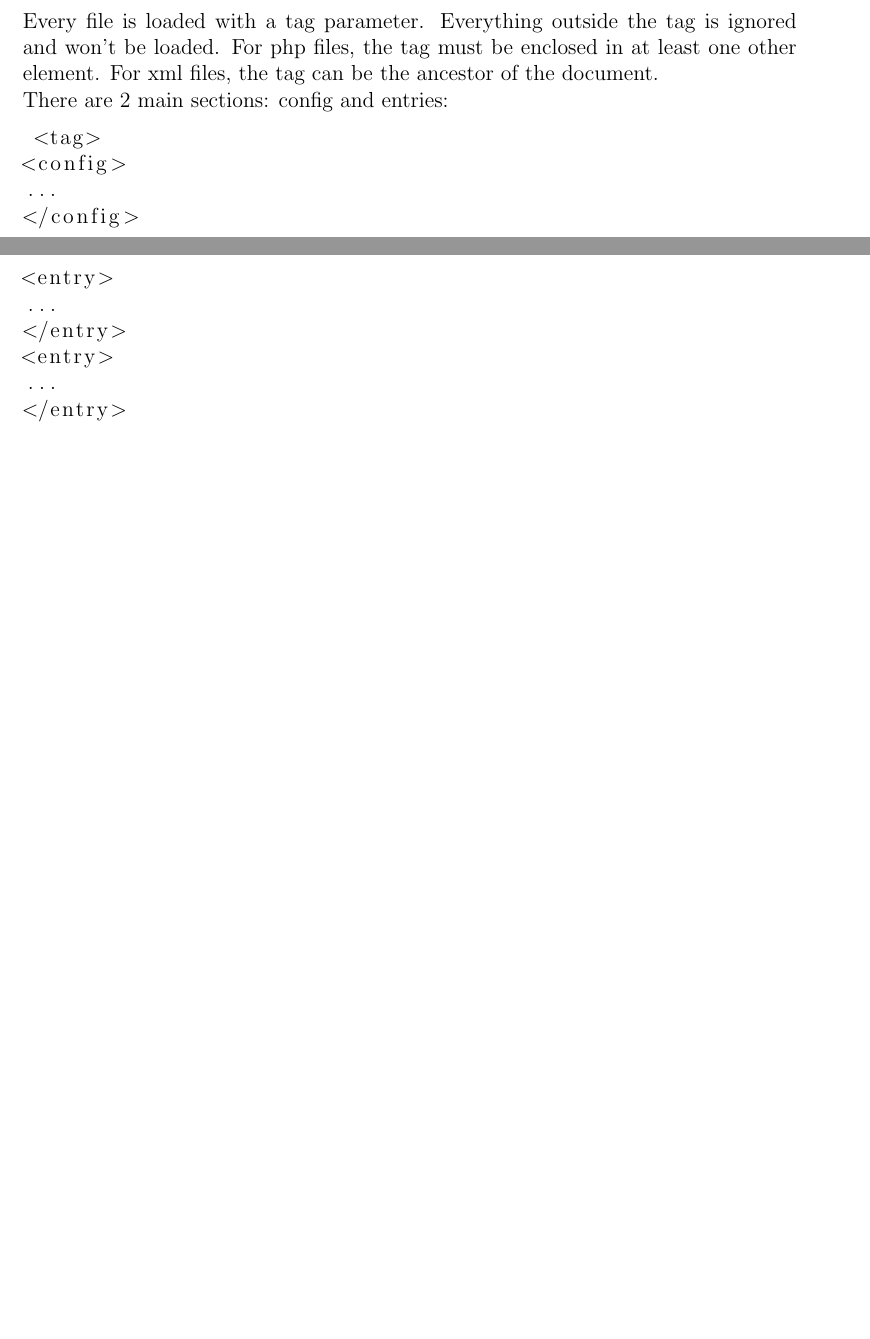
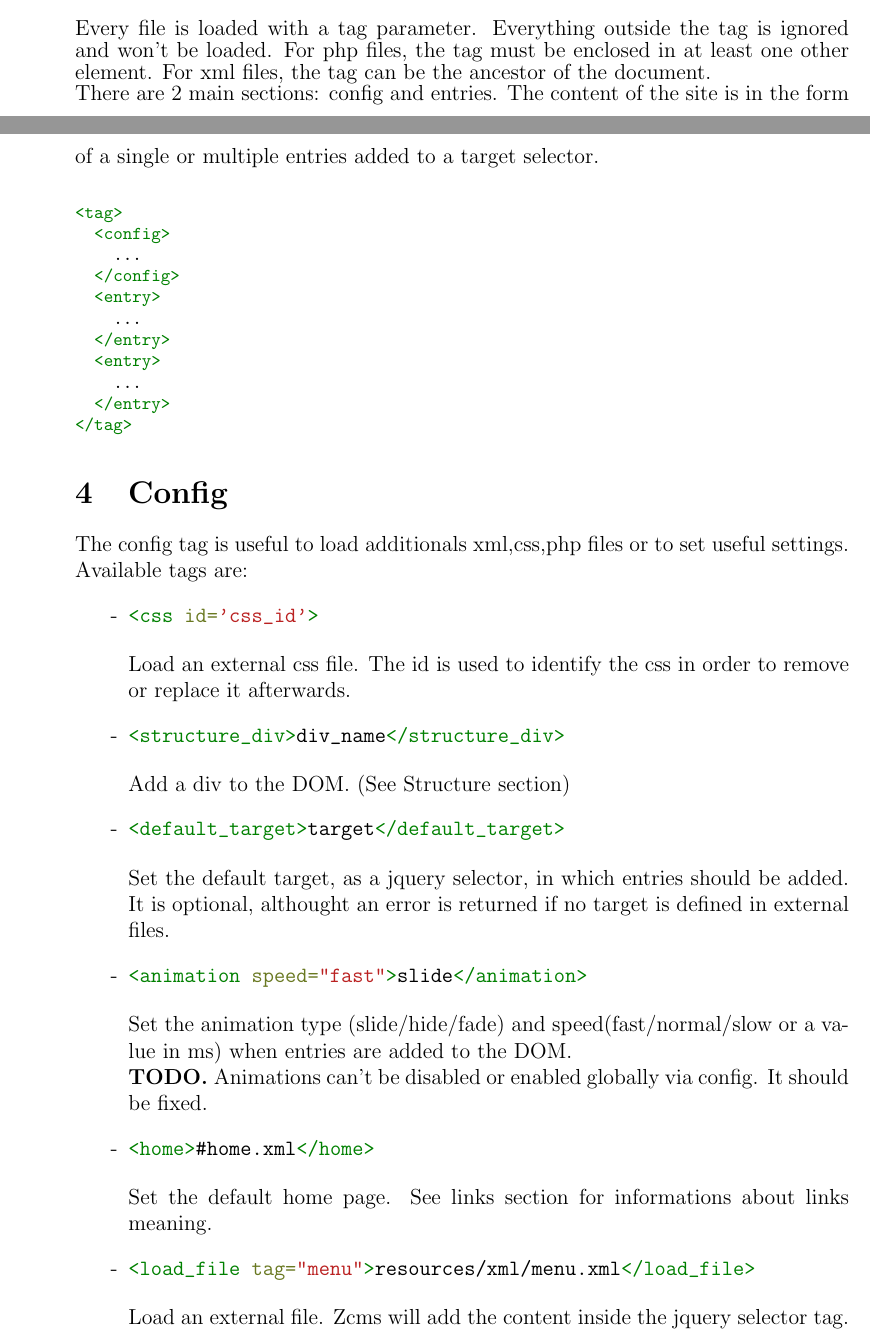
Before and after one commit to zontafil/Neilos, a LaTeX document (doc/specs.tex): two parts of pages 1 and 2 of 3, joined at a grey line, cut so that both start at the same text, the shorter picture padded with empty space. Compiled offline with pdfLaTeX.

Commit message:
Docs: added config section

```diff
--- a/doc/specs.tex
+++ b/doc/specs.tex
@@ -37,7 +49,8 @@ The first thing zcms does is loading resources/xml/config.xml, which is the main
 \section{Files Anatomy}
 Every file is loaded with a tag parameter. Everything outside the tag is ignored and won't be loaded. For php files, the tag must be enclosed in at least one other element. For xml files, the tag can be the ancestor of the document.\\
-There are 2 main sections: config and entries:
-\begin{lstlisting}
+There are 2 main sections: config and entries. The content of the site is in the form of a single or multiple entries added to a target selector.\\
+\footnotesize
+\begin{minted}{xml}
 <tag>
   <config>
     ...
@@ -48,4 +61,35 @@ There are 2 main sections: config and entries:
   <entry>
     ...
   </entry>
-\end{lstlisting}
+</tag>
+\end{minted}
+\normalsize
+\section{Config}
+The config tag is useful to load additionals xml,css,php files or to set useful settings. Available tags are:
+\begin{list}{-}{}
+\item \begin{minted}{xml}
+<css id='css_id'>
+      \end{minted}
+Load an external css file. The id is used to identify the css in order to remove or replace it afterwards.
+\item \begin{minted}{xml}
+<structure_div>div_name</structure_div>
+      \end{minted}
+Add a div to the DOM. (See Structure section)
+\item \begin{minted}{xml}
+<default_target>target</default_target>
+      \end{minted}
+Set the default target, as a jquery selector, in which entries should be added. It is optional, althought an error is returned if no target is defined in external files.
+\item \begin{minted}{xml}
+<animation speed="fast">slide</animation>
+      \end{minted}
+Set the animation type (slide/hide/fade) and speed(fast/normal/slow or a value in ms) when entries are added to the DOM.\\
+\bfseries{TODO}. \normalfont Animations can't be disabled or enabled globally via config. It should be fixed.
+\item \begin{minted}{xml}
+<home>#home.xml</home>
+      \end{minted}
+Set the default home page. See links section for informations about links meaning.
+\item \begin{minted}{xml}
+<load_file tag="menu">resources/xml/menu.xml</load_file>
+      \end{minted}
+Load an external file. Zcms will add the content inside the jquery selector tag.
+\end{list}
@@ -51,0 +105 @@ There are 2 main sections: config and entries:
+\footnotesize
@@ -77,3 +128,0 @@ Additionally, the entry div will have an \emph{id}='\$entry\_id\$\_comments' and
-\footnotesize
-\lstset{language=XML}
-\begin{lstlisting}
```
Also changed, not shown: doc/specs.pdf, doc/specs.tex (65 more changed lines), 4 other files. Lines whose indentation alone changed are shown as unchanged.
